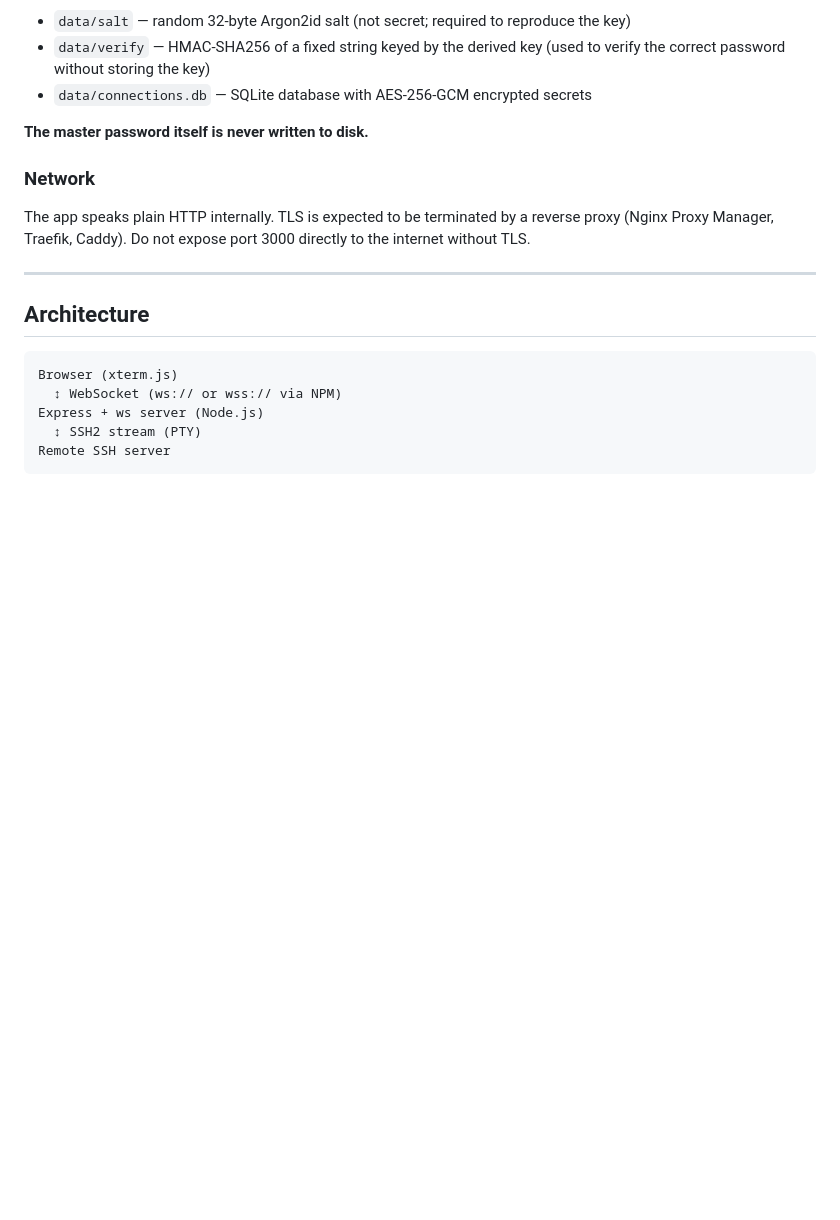
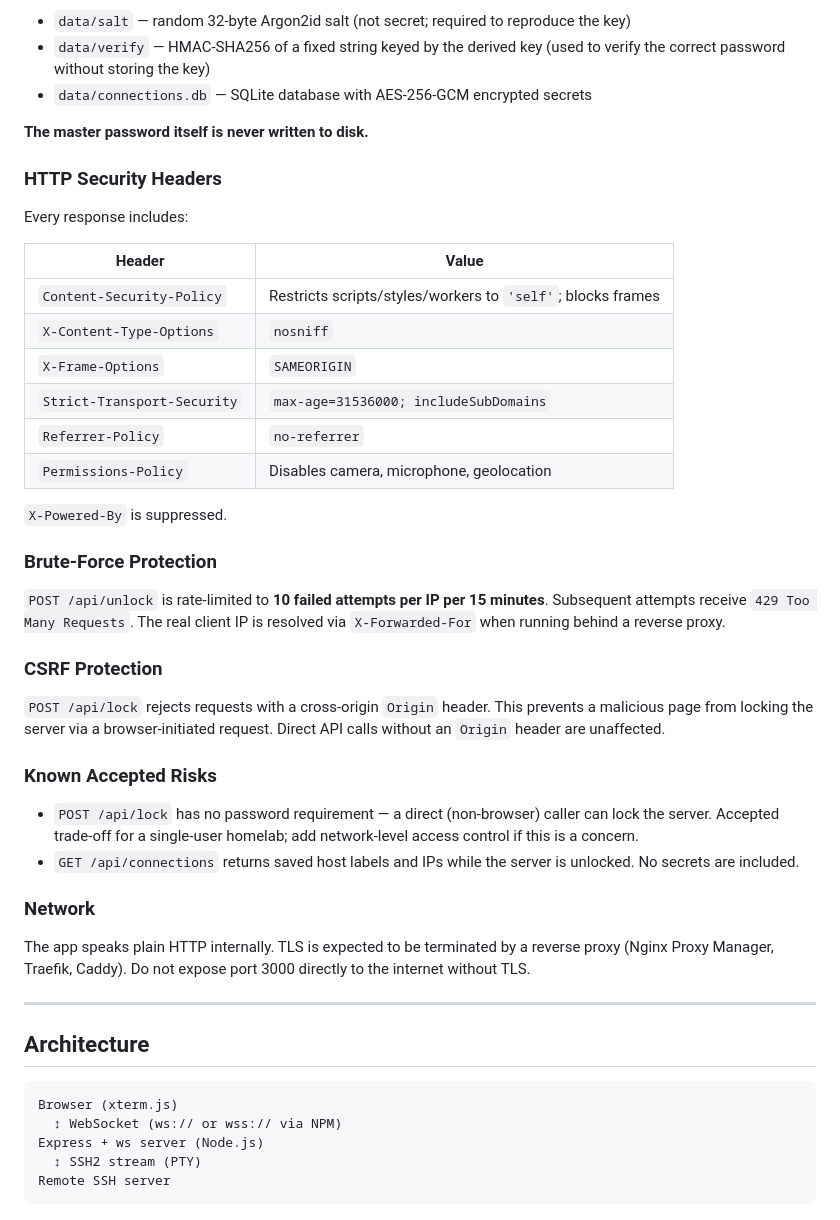
Before and after one commit to hornbech/sshweb, a Markdown page: README.md, the part around the change. GitHub-like rendering; blank space fills up the shorter version.

Commit message:
docs: document security hardening in CHANGELOG and README
Adds Security section to README covering HTTP headers, brute-force
rate limiting, CSRF protection, and known accepted risks. CHANGELOG
entry under [Unreleased] lists all five security fixes.

Co-Authored-By: Claude Sonnet 4.6 <noreply@anthropic.com>

```diff
--- a/README.md
+++ b/README.md
@@ -196,6 +196,34 @@ What is stored on disk:
 
 **The master password itself is never written to disk.**
 
+### HTTP Security Headers
+
+Every response includes:
+
+| Header | Value |
+|--------|-------|
+| `Content-Security-Policy` | Restricts scripts/styles/workers to `'self'`; blocks frames |
+| `X-Content-Type-Options` | `nosniff` |
+| `X-Frame-Options` | `SAMEORIGIN` |
+| `Strict-Transport-Security` | `max-age=31536000; includeSubDomains` |
+| `Referrer-Policy` | `no-referrer` |
+| `Permissions-Policy` | Disables camera, microphone, geolocation |
+
+`X-Powered-By` is suppressed.
+
+### Brute-Force Protection
+
+`POST /api/unlock` is rate-limited to **10 failed attempts per IP per 15 minutes**. Subsequent attempts receive `429 Too Many Requests`. The real client IP is resolved via `X-Forwarded-For` when running behind a reverse proxy.
+
+### CSRF Protection
+
+`POST /api/lock` rejects requests with a cross-origin `Origin` header. This prevents a malicious page from locking the server via a browser-initiated request. Direct API calls without an `Origin` header are unaffected.
+
+### Known Accepted Risks
+
+- `POST /api/lock` has no password requirement — a direct (non-browser) caller can lock the server. Accepted trade-off for a single-user homelab; add network-level access control if this is a concern.
+- `GET /api/connections` returns saved host labels and IPs while the server is unlocked. No secrets are included.
+
 ### Network
 
 The app speaks plain HTTP internally. TLS is expected to be terminated by a reverse proxy (Nginx Proxy Manager, Traefik, Caddy). Do not expose port 3000 directly to the internet without TLS.
```
Also changed, not shown: CHANGELOG.md (+8 -0 lines).
